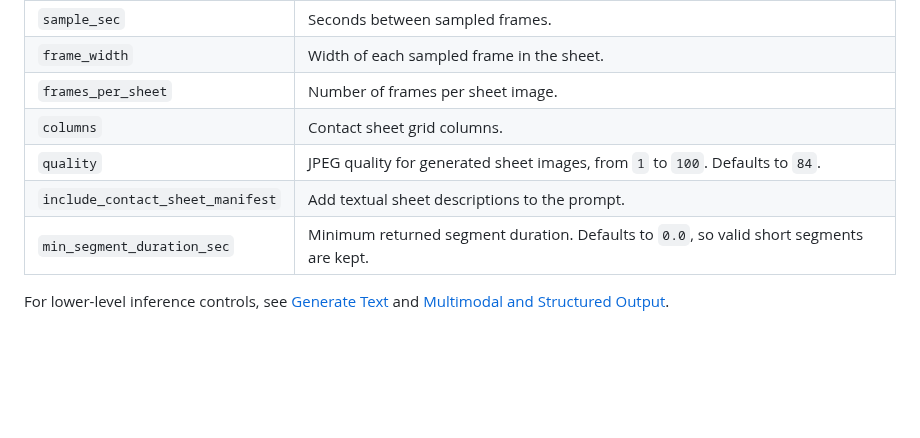
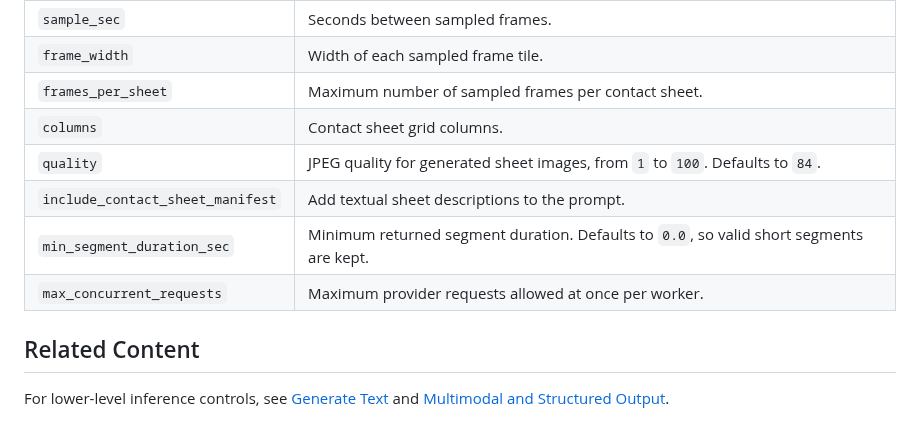
Before and after one commit to macrodata-labs/refiner, a Markdown page: docs/episode-operations/subtask-annotation.md, the part around one of its changes. Drawn GitHub-style; blank space fills up the shorter version.

```diff
--- a/docs/episode-operations/subtask-annotation.md
+++ b/docs/episode-operations/subtask-annotation.md
@@ -61,10 +92,13 @@ the most efficient way to give VLMs temporal context for subtask annotation.
 | `sample_sec` | Seconds between sampled frames. |
-| `frame_width` | Width of each sampled frame in the sheet. |
-| `frames_per_sheet` | Number of frames per sheet image. |
+| `frame_width` | Width of each sampled frame tile. |
+| `frames_per_sheet` | Maximum number of sampled frames per contact sheet. |
 | `columns` | Contact sheet grid columns. |
 | `quality` | JPEG quality for generated sheet images, from `1` to `100`. Defaults to `84`. |
 | `include_contact_sheet_manifest` | Add textual sheet descriptions to the prompt. |
 | `min_segment_duration_sec` | Minimum returned segment duration. Defaults to `0.0`, so valid short segments are kept. |
+| `max_concurrent_requests` | Maximum provider requests allowed at once per worker. |
+
+## Related Content
 
 For lower-level inference controls, see [Generate Text](../inference/generate-text.md)
 and [Multimodal and Structured Output](../inference/multimodal-and-structured-output.md).
```
Also changed, not shown: other parts of docs/episode-operations/subtask-annotation.md (+44 -13 lines), 1 other file.
